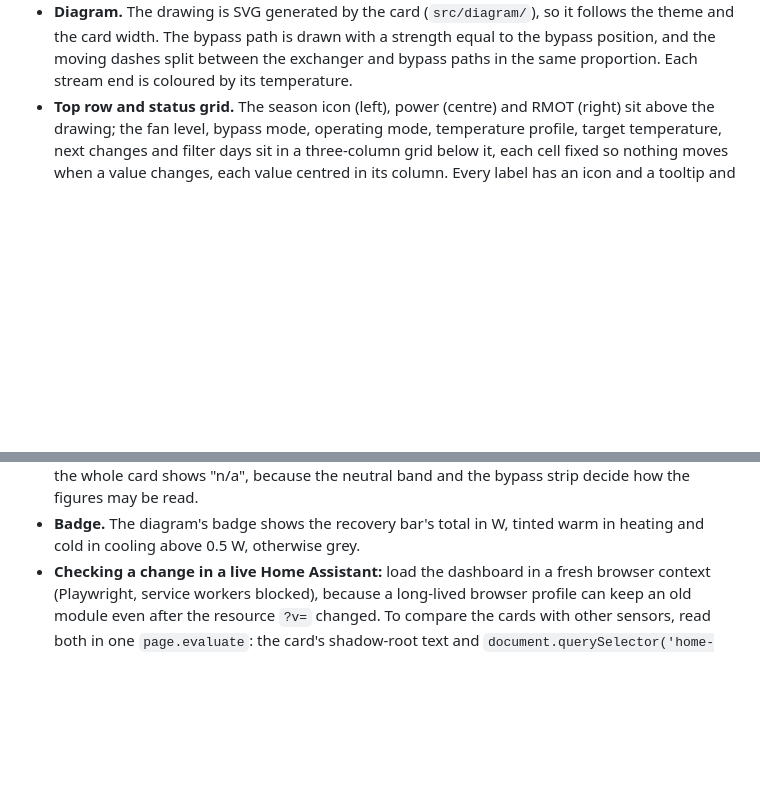
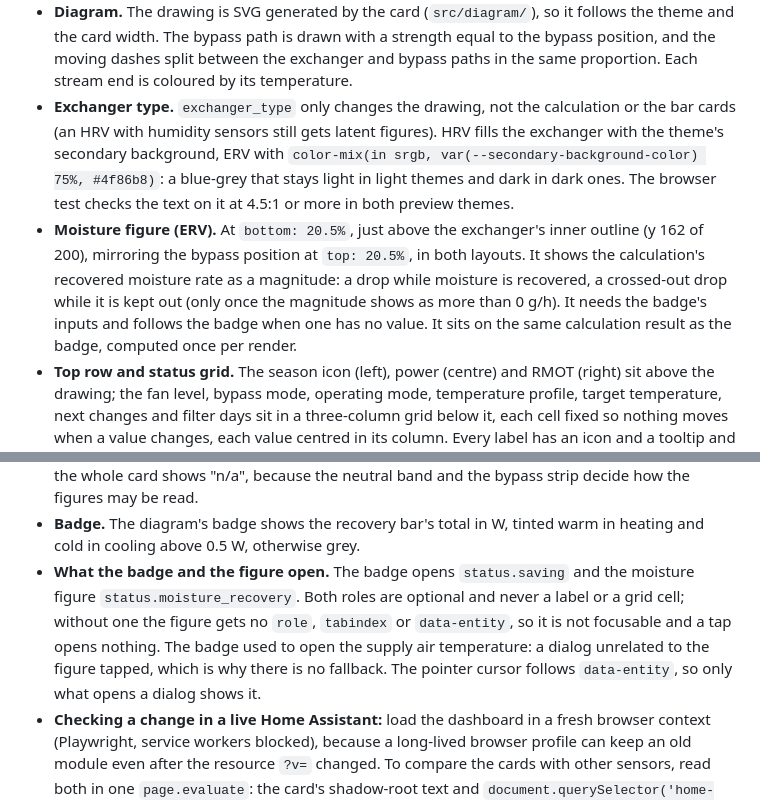
Before and after one commit to peeter123/hrv-ventilation-card, a Markdown page: docs/hrv-ventilation.md, 2 parts joined by grey strips. Rendered like a GitHub page; blank space fills up the shorter version.

```diff
--- a/docs/hrv-ventilation.md
+++ b/docs/hrv-ventilation.md
@@ -123,6 +123,15 @@ All rates in g/h, signed, relative to the outdoor air: **extracted = recovered +
 - **Diagram.** The drawing is SVG generated by the card (`src/diagram/`), so it follows the theme and the card width.
   The bypass path is drawn with a strength equal to the bypass position, and the moving dashes split between the
   exchanger and bypass paths in the same proportion. Each stream end is coloured by its temperature.
+- **Exchanger type.** `exchanger_type` only changes the drawing, not the calculation or the bar cards (an HRV with
+  humidity sensors still gets latent figures). HRV fills the exchanger with the theme's secondary background, ERV
+  with `color-mix(in srgb, var(--secondary-background-color) 75%, #4f86b8)`: a blue-grey that stays light in light
+  themes and dark in dark ones. The browser test checks the text on it at 4.5:1 or more in both preview themes.
+- **Moisture figure (ERV).** At `bottom: 20.5%`, just above the exchanger's inner outline (y 162 of 200), mirroring
+  the bypass position at `top: 20.5%`, in both layouts. It shows the calculation's recovered moisture rate as a
+  magnitude: a drop while moisture is recovered, a crossed-out drop while it is kept out (only once the magnitude
+  shows as more than 0 g/h). It needs the badge's inputs and follows the badge when one has no value. It sits on the
+  same calculation result as the badge, computed once per render.
 - **Top row and status grid.** The season icon (left), power (centre) and RMOT (right) sit above the drawing; the
   fan level, bypass mode, operating mode, temperature profile, target temperature, next changes and filter days sit
   in a three-column grid below it, each cell fixed so nothing moves when a value changes, each value centred in its
@@ -144,6 +153,11 @@ All rates in g/h, signed, relative to the outdoor air: **extracted = recovered +
   decide how the figures may be read.
 - **Badge.** The diagram's badge shows the recovery bar's total in W, tinted warm in heating and cold in cooling
   above 0.5 W, otherwise grey.
+- **What the badge and the figure open.** The badge opens `status.saving` and the moisture figure
+  `status.moisture_recovery`. Both roles are optional and never a label or a grid cell; without one the figure gets
+  no `role`, `tabindex` or `data-entity`, so it is not focusable and a tap opens nothing. The badge used to open the
+  supply air temperature: a dialog unrelated to the figure tapped, which is why there is no fallback. The pointer
+  cursor follows `data-entity`, so only what opens a dialog shows it.
 - **Checking a change in a live Home Assistant:** load the dashboard in a fresh browser context (Playwright, service
   workers blocked), because a long-lived browser profile can keep an old module even after the resource `?v=`
   changed. To compare the cards with other sensors, read both in one `page.evaluate`: the card's shadow-root text
```
Also changed, not shown: README.md (+16 -6 lines), 1 other file.
